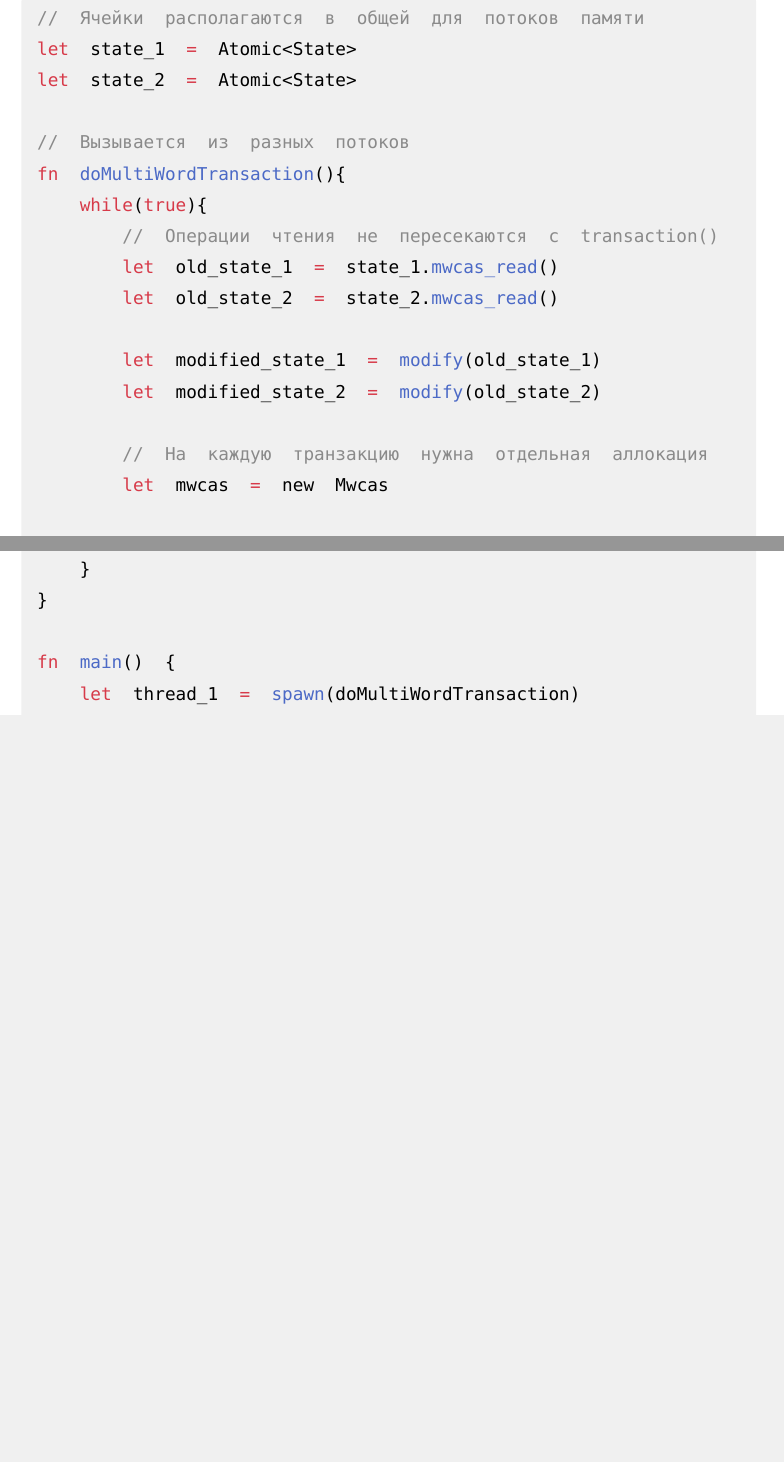
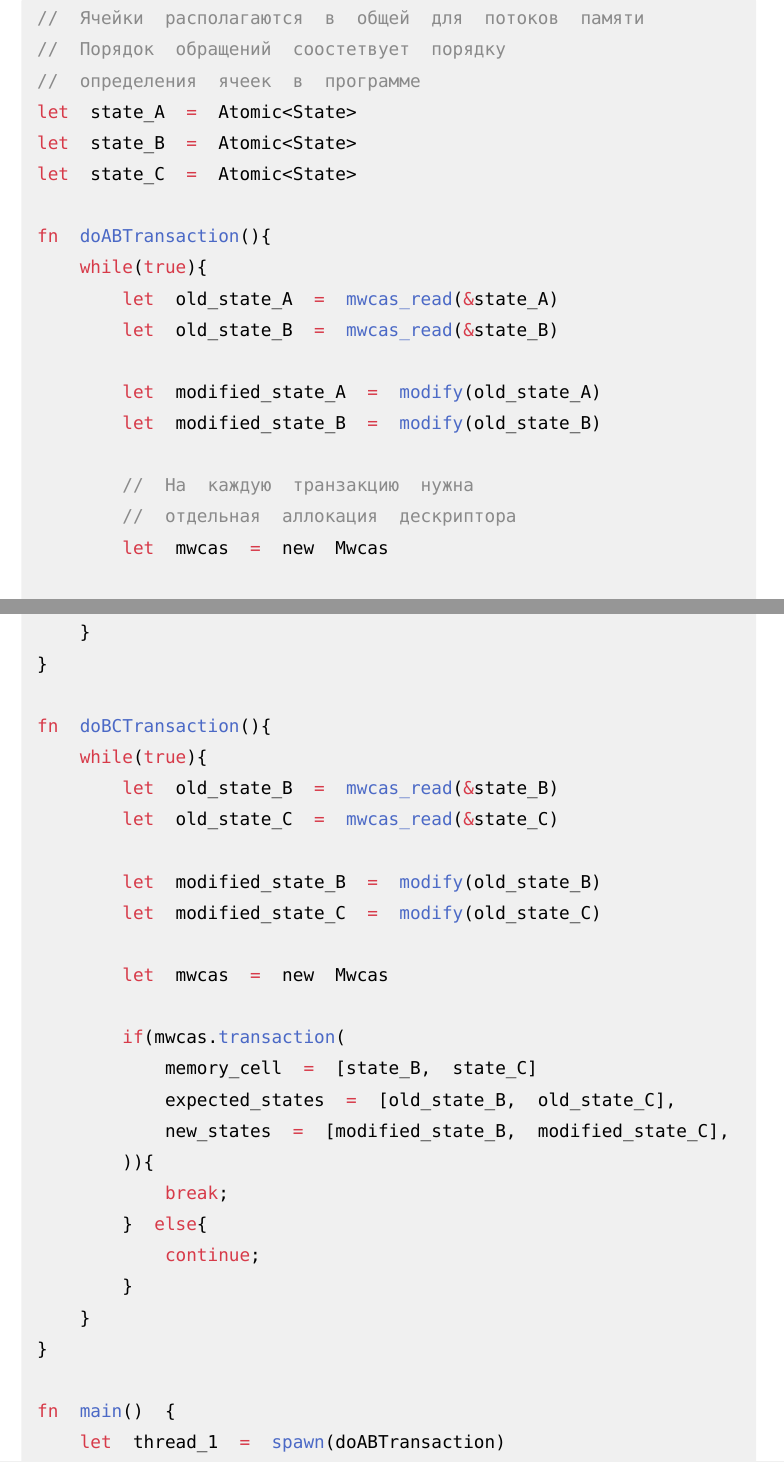
Before and after one commit to kshprenger/b-thesis, a Typst document (thesis.typ): two parts of pages 20 and 21 of 34 before the commit and two parts of pages 20 and 21 of 35 after it, joined at a grey line, cut so that both start at the same text, the shorter picture padded with empty space. The pictures show the PDF file thesis.pdf that the author committed with the source.

Commit message:
mwcas example

````diff
--- a/thesis.typ
+++ b/thesis.typ
@@ -399,16 +399,17 @@ fn mwcas_read(atomic: AtomicPtr<T>) -> T{
 
 ```rust
 // Ячейки располагаются в общей для потоков памяти
-let state_1 = Atomic<State>
-let state_2 = Atomic<State>
+// Порядок обращений соостетвует порядку
+// определения ячеек в программе
+let state_A = Atomic<State>
+let state_B = Atomic<State>
+let state_C = Atomic<State>
 
-// Вызывается из разных потоков
-fn doMultiWordTransaction(){
+fn doABTransaction(){
 	while(true){
-		// Операции чтения не пересекаются с transaction()
-		let old_state_1 = state_1.mwcas_read()
-		let old_state_2 = state_2.mwcas_read()
+		let old_state_A = mwcas_read(&state_A)
+		let old_state_B = mwcas_read(&state_B)
 
-		let modified_state_1 = modify(old_state_1)
-		let modified_state_2 = modify(old_state_2)
+		let modified_state_A = modify(old_state_A)
+		let modified_state_B = modify(old_state_B)
 
@@ -436,9 +439,31 @@ fn doMultiWordTransaction(){
 	}
 }
 
+fn doBCTransaction(){
+	while(true){
+		let old_state_B = mwcas_read(&state_B)
+		let old_state_C = mwcas_read(&state_C)
+
+		let modified_state_B = modify(old_state_B)
+		let modified_state_C = modify(old_state_C)
+
+		let mwcas = new Mwcas
+
+		if(mwcas.transaction(
+			memory_cell = [state_B, state_C]
+			expected_states = [old_state_B, old_state_C],
+			new_states = [modified_state_B, modified_state_C],
+		)){
+			break;
+		} else{
+			continue;
+		}
+	}
+}
+
 fn main() {
-	let thread_1 = spawn(doMultiWordTransaction)
-	let thread_2 = spawn(doMultiWordTransaction)
+	let thread_1 = spawn(doABTransaction)
+	let thread_2 = spawn(doBCTransaction)
 
 	thread_1.join();
 	thread_2.join();
````
Also changed, not shown: thesis.pdf, thesis.typ (14 more changed lines).
